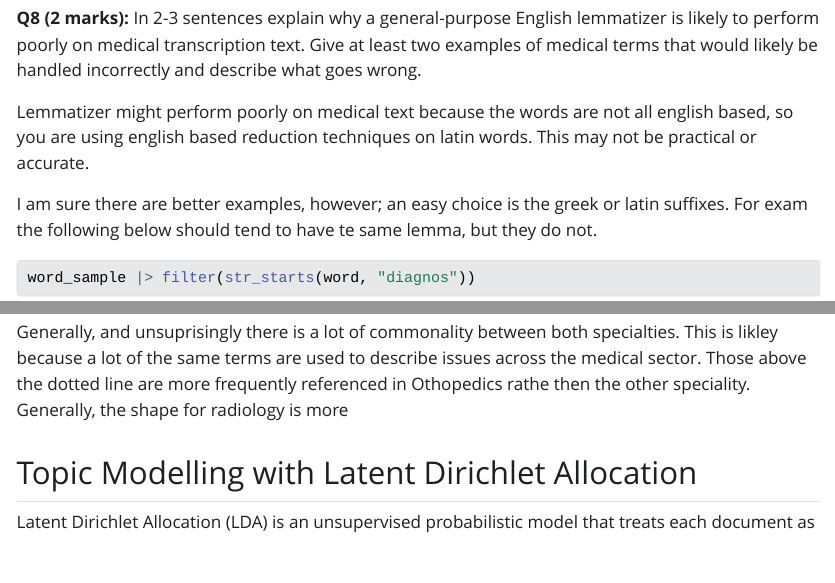
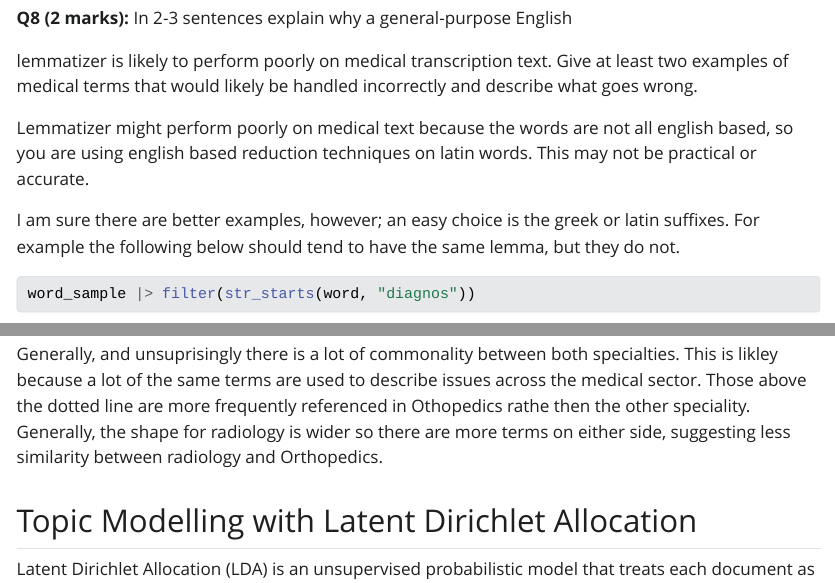
Before and after one commit to CameronMoffattDal/arhds-labs, an R Markdown document (lab2/lab2_electronic_medical_records.Rmd): the page in a window 1100 px wide, from 10760 px down, and a second part further down, joined at a grey line. The pictures show the output file lab2/lab2_electronic_medical_records.html that the author committed with the source, opened offline; Quarto's library style sheets are replaced by a plain one without menus.

Commit message:
Update - didn't finish a sentence.

````diff
--- a/lab2/lab2_electronic_medical_records.Rmd
+++ b/lab2/lab2_electronic_medical_records.Rmd
@@ -376,7 +377,7 @@ and describe what goes wrong.
 Lemmatizer might perform poorly on medical text because the words are not all english based, so you are using english based reduction techniques on latin words. This may not be practical or accurate.
 
 I am sure there are better examples, however; an easy choice is the greek or latin suffixes.
-For exam the following below should tend to have te same lemma, but they do not.
+For example the following below should tend to have the same lemma, but they do not.
 ```{r}
 word_sample |> filter(str_starts(word, "diagnos"))
 word_sample |> filter(str_starts(word, "dermatol"))
@@ -514,7 +515,7 @@ between Orthopedic and Neurology compared with Orthopedic and Radiology? Is
 this what you would expect given the clinical roles of each specialty? Justify
 your answer in 2-4 sentences.
 
-Generally, and unsuprisingly there is a lot of commonality between both specialties. This is likley because a lot of the same terms are used to describe issues across the medical sector. Those above the dotted line are more frequently referenced in Othopedics rathe then the other speciality. Generally, the shape for radiology is more
+Generally, and unsuprisingly there is a lot of commonality between both specialties. This is likley because a lot of the same terms are used to describe issues across the medical sector. Those above the dotted line are more frequently referenced in Othopedics rathe then the other speciality. Generally, the shape for radiology is wider so there are more terms on either side, suggesting less similarity between radiology and Orthopedics.
 
 
 
````
Also changed, not shown: lab2/lab2_electronic_medical_records.html, lab2/lab2_electronic_medical_records.Rmd (1 more changed lines).
